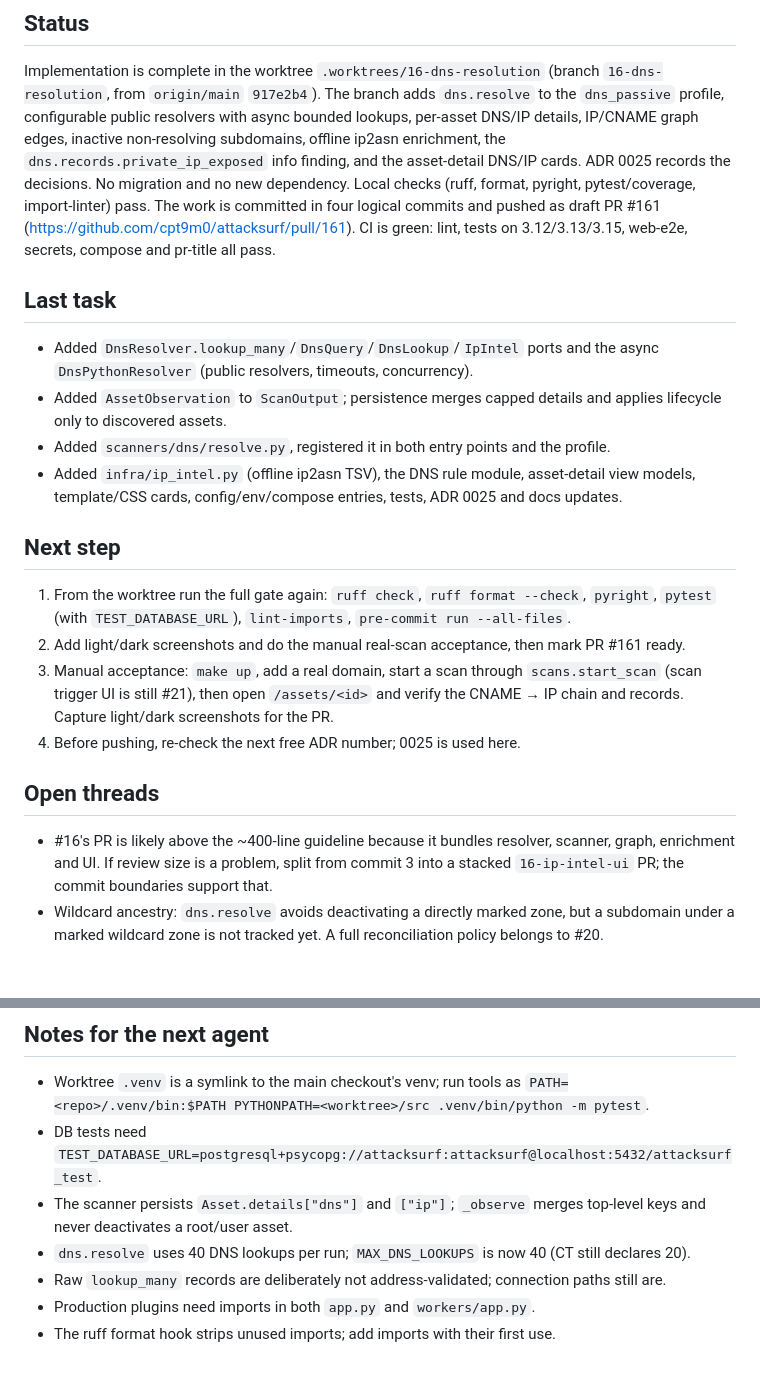
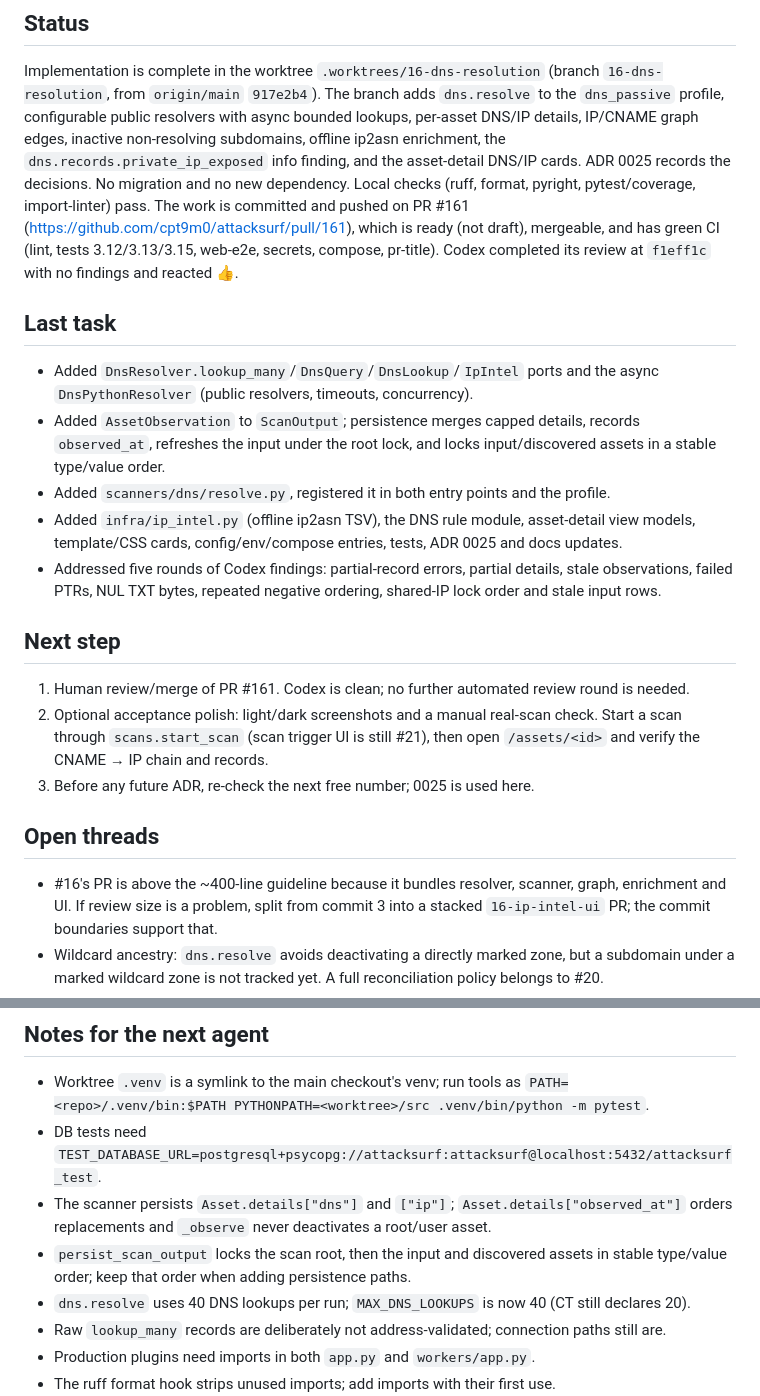
Before and after one commit to cpt9m0/attacksurf, a Markdown page: STATE.md, 2 parts joined by grey strips. Rendered like a GitHub page; blank space fills up the shorter version.

Commit message:
docs(state): record the Codex-clean DNS resolution PR
Refs #16

```diff
--- a/STATE.md
+++ b/STATE.md
@@ -11,31 +11,33 @@ Implementation is complete in the worktree `.worktrees/16-dns-resolution` (branc
 details, IP/CNAME graph edges, inactive non-resolving subdomains, offline ip2asn enrichment, the
 `dns.records.private_ip_exposed` info finding, and the asset-detail DNS/IP cards. ADR 0025 records
 the decisions. No migration and no new dependency. Local checks (ruff, format, pyright,
-pytest/coverage, import-linter) pass. The work is committed in four logical commits and pushed
-as draft PR #161 (https://github.com/cpt9m0/attacksurf/pull/161). CI is green: lint, tests on
-3.12/3.13/3.15, web-e2e, secrets, compose and pr-title all pass.
+pytest/coverage, import-linter) pass. The work is committed and pushed on PR #161
+(https://github.com/cpt9m0/attacksurf/pull/161), which is ready (not draft), mergeable, and has
+green CI (lint, tests 3.12/3.13/3.15, web-e2e, secrets, compose, pr-title). Codex completed its
+review at `f1eff1c` with no findings and reacted 👍.
 
 ## Last task
 - Added `DnsResolver.lookup_many`/`DnsQuery`/`DnsLookup`/`IpIntel` ports and the async
   `DnsPythonResolver` (public resolvers, timeouts, concurrency).
-- Added `AssetObservation` to `ScanOutput`; persistence merges capped details and applies
-  lifecycle only to discovered assets.
+- Added `AssetObservation` to `ScanOutput`; persistence merges capped details, records
+  `observed_at`, refreshes the input under the root lock, and locks input/discovered assets in a
+  stable type/value order.
 - Added `scanners/dns/resolve.py`, registered it in both entry points and the profile.
 - Added `infra/ip_intel.py` (offline ip2asn TSV), the DNS rule module, asset-detail view models,
   template/CSS cards, config/env/compose entries, tests, ADR 0025 and docs updates.
+- Addressed five rounds of Codex findings: partial-record errors, partial details, stale
+  observations, failed PTRs, NUL TXT bytes, repeated negative ordering, shared-IP lock order and
+  stale input rows.
 
 ## Next step
-1. From the worktree run the full gate again:
-   `ruff check`, `ruff format --check`, `pyright`, `pytest` (with `TEST_DATABASE_URL`),
-   `lint-imports`, `pre-commit run --all-files`.
-2. Add light/dark screenshots and do the manual real-scan acceptance, then mark PR #161 ready.
-3. Manual acceptance: `make up`, add a real domain, start a scan through `scans.start_scan`
-   (scan trigger UI is still #21), then open `/assets/<id>` and verify the CNAME → IP chain and
-   records. Capture light/dark screenshots for the PR.
-4. Before pushing, re-check the next free ADR number; 0025 is used here.
+1. Human review/merge of PR #161. Codex is clean; no further automated review round is needed.
+2. Optional acceptance polish: light/dark screenshots and a manual real-scan check. Start a scan
+   through `scans.start_scan` (scan trigger UI is still #21), then open `/assets/<id>` and verify
+   the CNAME → IP chain and records.
+3. Before any future ADR, re-check the next free number; 0025 is used here.
 
 ## Open threads
-- #16's PR is likely above the ~400-line guideline because it bundles resolver, scanner, graph,
+- #16's PR is above the ~400-line guideline because it bundles resolver, scanner, graph,
   enrichment and UI. If review size is a problem, split from commit 3 into a stacked
   `16-ip-intel-ui` PR; the commit boundaries support that.
 - Wildcard ancestry: `dns.resolve` avoids deactivating a directly marked zone, but a subdomain
@@ -49,8 +51,10 @@ as draft PR #161 (https://github.com/cpt9m0/attacksurf/pull/161). CI is green: l
 - Worktree `.venv` is a symlink to the main checkout's venv; run tools as
   `PATH=<repo>/.venv/bin:$PATH PYTHONPATH=<worktree>/src .venv/bin/python -m pytest`.
 - DB tests need `TEST_DATABASE_URL=postgresql+psycopg://attacksurf:attacksurf@localhost:5432/attacksurf_test`.
-- The scanner persists `Asset.details["dns"]` and `["ip"]`; `_observe` merges top-level keys and
-  never deactivates a root/user asset.
+- The scanner persists `Asset.details["dns"]` and `["ip"]`; `Asset.details["observed_at"]` orders
+  replacements and `_observe` never deactivates a root/user asset.
+- `persist_scan_output` locks the scan root, then the input and discovered assets in stable
+  type/value order; keep that order when adding persistence paths.
 - `dns.resolve` uses 40 DNS lookups per run; `MAX_DNS_LOOKUPS` is now 40 (CT still declares 20).
 - Raw `lookup_many` records are deliberately not address-validated; connection paths still are.
 - Production plugins need imports in both `app.py` and `workers/app.py`.
```
